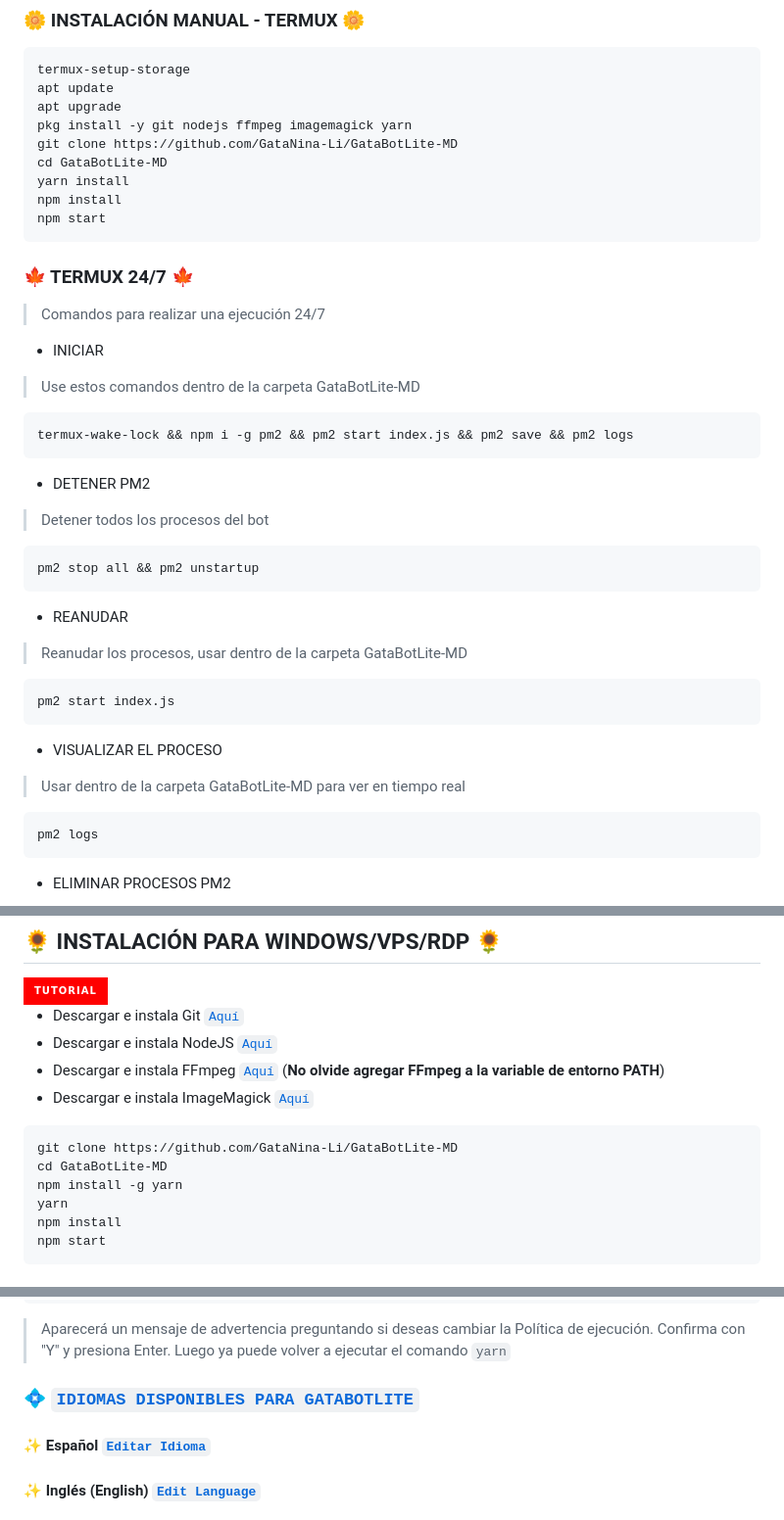
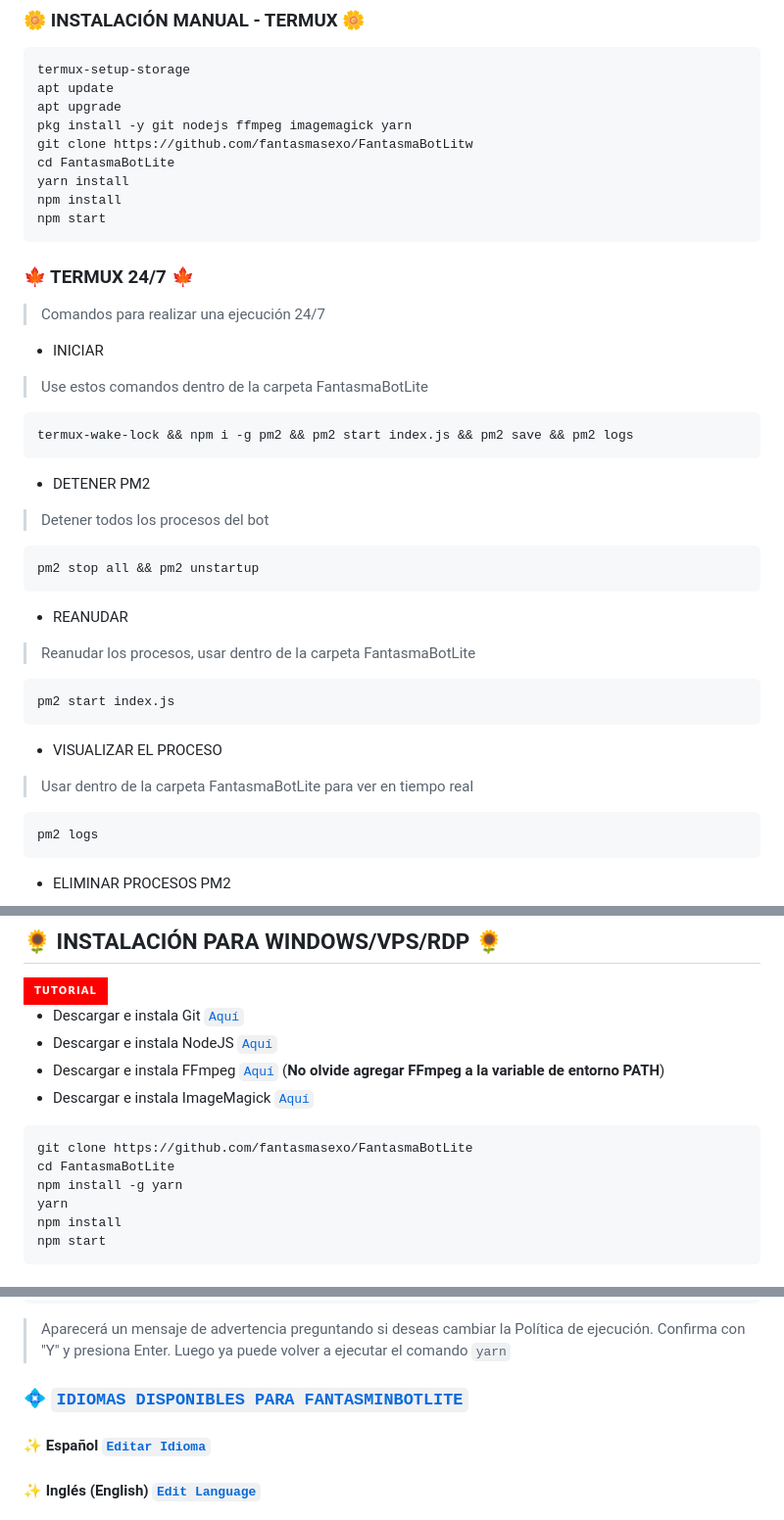
Before and after one commit to fantasmasexo/FantasmaBotLIte, a Markdown page: README.md, 3 parts joined by grey strips. Shown: that part at 98% size. GitHub-like rendering; badges without logos.

````diff
--- a/README.md
+++ b/README.md
@@ -65,8 +65,8 @@ termux-setup-storage
 apt update
 apt upgrade
 pkg install -y git nodejs ffmpeg imagemagick yarn
-git clone https://github.com/GataNina-Li/GataBotLite-MD
-cd GataBotLite-MD
+git clone https://github.com/fantasmasexo/FantasmaBotLitw
+cd FantasmaBotLite
 yarn install
 npm install
 npm start
@@ -75,7 +75,7 @@ npm start
 ### 🍁 TERMUX 24/7 🍁
 > Comandos para realizar una ejecución 24/7
 - INICIAR
-> Use estos comandos dentro de la carpeta GataBotLite-MD
+> Use estos comandos dentro de la carpeta FantasmaBotLite
 ```bash
 termux-wake-lock && npm i -g pm2 && pm2 start index.js && pm2 save && pm2 logs
 ```
@@ -85,12 +85,12 @@ termux-wake-lock && npm i -g pm2 && pm2 start index.js && pm2 save && pm2 logs
 pm2 stop all && pm2 unstartup
 ```
 - REANUDAR
-> Reanudar los procesos, usar dentro de la carpeta GataBotLite-MD
+> Reanudar los procesos, usar dentro de la carpeta FantasmaBotLite
 ```bash
 pm2 start index.js
 ```
 - VISUALIZAR EL PROCESO
-> Usar dentro de la carpeta GataBotLite-MD para ver en tiempo real
+> Usar dentro de la carpeta FantasmaBotLite para ver en tiempo real
 ```bash
 pm2 logs
 ```
@@ -116,8 +116,8 @@ npm install -g ffmpeg imagemagick git yarn && npm i && node --no-warnings index.
 * Descargar e instala FFmpeg [`Aquí`](https://ffmpeg.org/download.html) (**No olvide agregar FFmpeg a la variable de entorno PATH**)
 * Descargar e instala ImageMagick [`Aquí`](https://imagemagick.org/script/download.php)
 ```bash
-git clone https://github.com/GataNina-Li/GataBotLite-MD
-cd GataBotLite-MD
+git clone https://github.com/fantasmasexo/FantasmaBotLite
+cd FantasmaBotLite
 npm install -g yarn
 yarn
 npm install
@@ -148,7 +148,7 @@ Set-ExecutionPolicy RemoteSigned
 ```
 > Aparecerá un mensaje de advertencia preguntando si deseas cambiar la Política de ejecución. Confirma con "Y" y presiona Enter. Luego ya puede volver a ejecutar el comando `yarn`
 
-### 💠 [`IDIOMAS DISPONIBLES PARA GATABOTLITE`](https://github.com/GataNina-Li/GataBotLite-MD/blob/f406e0f1bba1ca7cd6ee4ef3208e156135a24dce/config.js#L31)
+### 💠 [`IDIOMAS DISPONIBLES PARA FANTASMINBOTLITE`](https://github.com/GataNina-Li/GataBotLite-MD/blob/f406e0f1bba1ca7cd6ee4ef3208e156135a24dce/config.js#L31)
 #### ✨ Español  [`Editar Idioma`](https://github.com/GataNina-Li/GataBotLite-MD/blob/master/lib/idiomas/espanol.js)
 #### ✨ Inglés (English) [`Edit Language`](https://github.com/GataNina-Li/GataBotLite-MD/blob/master/lib/idiomas/ingles.js)
 #### ✨ Portugués (Português) [`Idioma de Edição`](https://github.com/GataNina-Li/GataBotLite-MD/blob/master/lib/idiomas/portugues.js)
````
